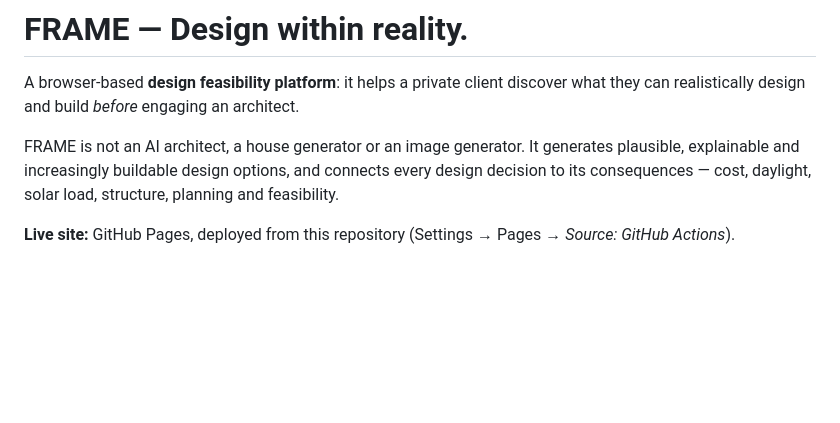
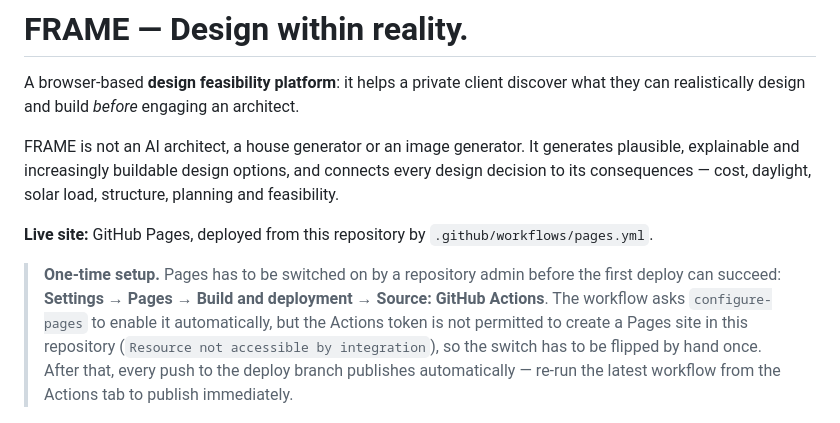
Before and after one commit to vscdev90/frame, a Markdown page: README.md, the part around the change. Drawn GitHub-style; blank space fills up the shorter version.

Commit message:
Document the one-time Pages enablement step
The Actions token cannot create a Pages site in this repository, so
configure-pages fails until an admin sets Settings -> Pages -> Source
to GitHub Actions. Record that in the README rather than leaving the
failure to be rediscovered from the workflow log.

Co-Authored-By: Claude Opus 5 <noreply@anthropic.com>
Claude-Session: https://claude.ai/code/session_01GQvBEPC59nDpqhZyZrSX54

```diff
--- a/README.md
+++ b/README.md
@@ -7,7 +7,14 @@ FRAME is not an AI architect, a house generator or an image generator. It genera
 explainable and increasingly buildable design options, and connects every design decision to its
 consequences — cost, daylight, solar load, structure, planning and feasibility.
 
-**Live site:** GitHub Pages, deployed from this repository (Settings → Pages → *Source: GitHub Actions*).
+**Live site:** GitHub Pages, deployed from this repository by `.github/workflows/pages.yml`.
+
+> **One-time setup.** Pages has to be switched on by a repository admin before the first deploy can
+> succeed: **Settings → Pages → Build and deployment → Source: GitHub Actions**. The workflow asks
+> `configure-pages` to enable it automatically, but the Actions token is not permitted to create a
+> Pages site in this repository (`Resource not accessible by integration`), so the switch has to be
+> flipped by hand once. After that, every push to the deploy branch publishes automatically — re-run
+> the latest workflow from the Actions tab to publish immediately.
 
 ![FRAME wordmark](assets/img/frame-wordmark.jpg)
 
```
